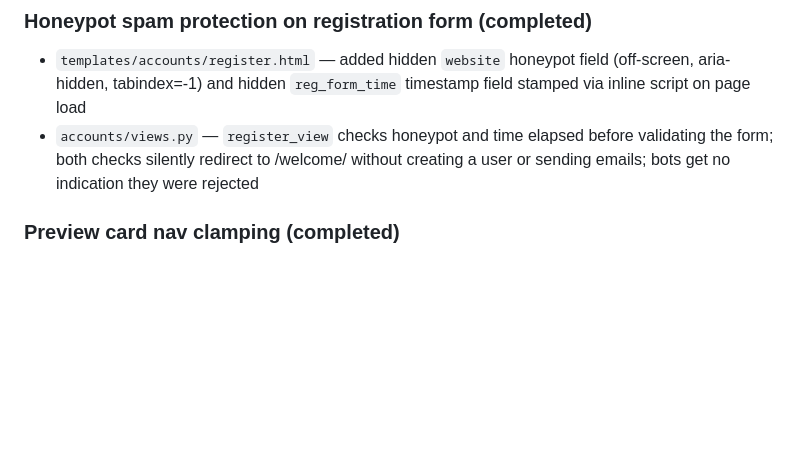
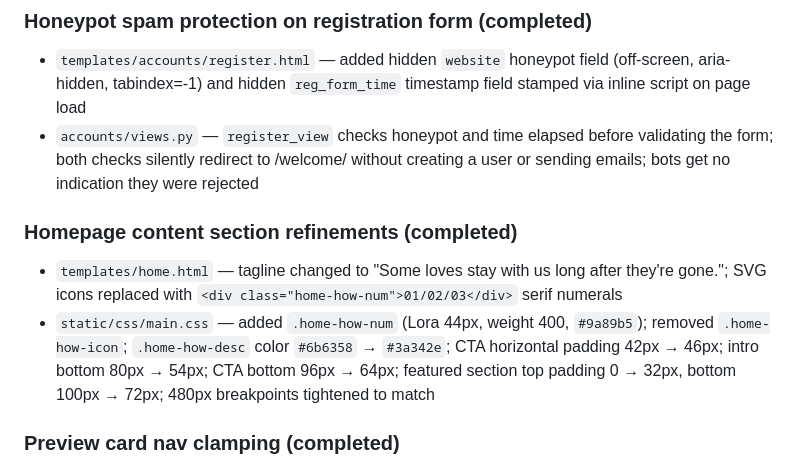
Before and after one commit to jackyfogel/petheavenonline_final, a Markdown page: SESSION.md, the part around the change. GitHub-like rendering; blank space fills up the shorter version.

Commit message:
Refine homepage content section — new tagline, serif numerals, tighter spacing

```diff
--- a/SESSION.md
+++ b/SESSION.md
@@ -37,6 +37,11 @@ S3 dev/prod upload prefix separation
 
 - `templates/accounts/register.html` — added hidden `website` honeypot field (off-screen, aria-hidden, tabindex=-1) and hidden `reg_form_time` timestamp field stamped via inline script on page load
 - `accounts/views.py` — `register_view` checks honeypot and time elapsed before validating the form; both checks silently redirect to /welcome/ without creating a user or sending emails; bots get no indication they were rejected
+
+### Homepage content section refinements (completed)
+
+- `templates/home.html` — tagline changed to "Some loves stay with us long after they're gone."; SVG icons replaced with `<div class="home-how-num">01/02/03</div>` serif numerals
+- `static/css/main.css` — added `.home-how-num` (Lora 44px, weight 400, `#9a89b5`); removed `.home-how-icon`; `.home-how-desc` color `#6b6358` → `#3a342e`; CTA horizontal padding 42px → 46px; intro bottom 80px → 54px; CTA bottom 96px → 64px; featured section top padding 0 → 32px, bottom 100px → 72px; 480px breakpoints tightened to match
 
 ### Preview card nav clamping (completed)
 
```
